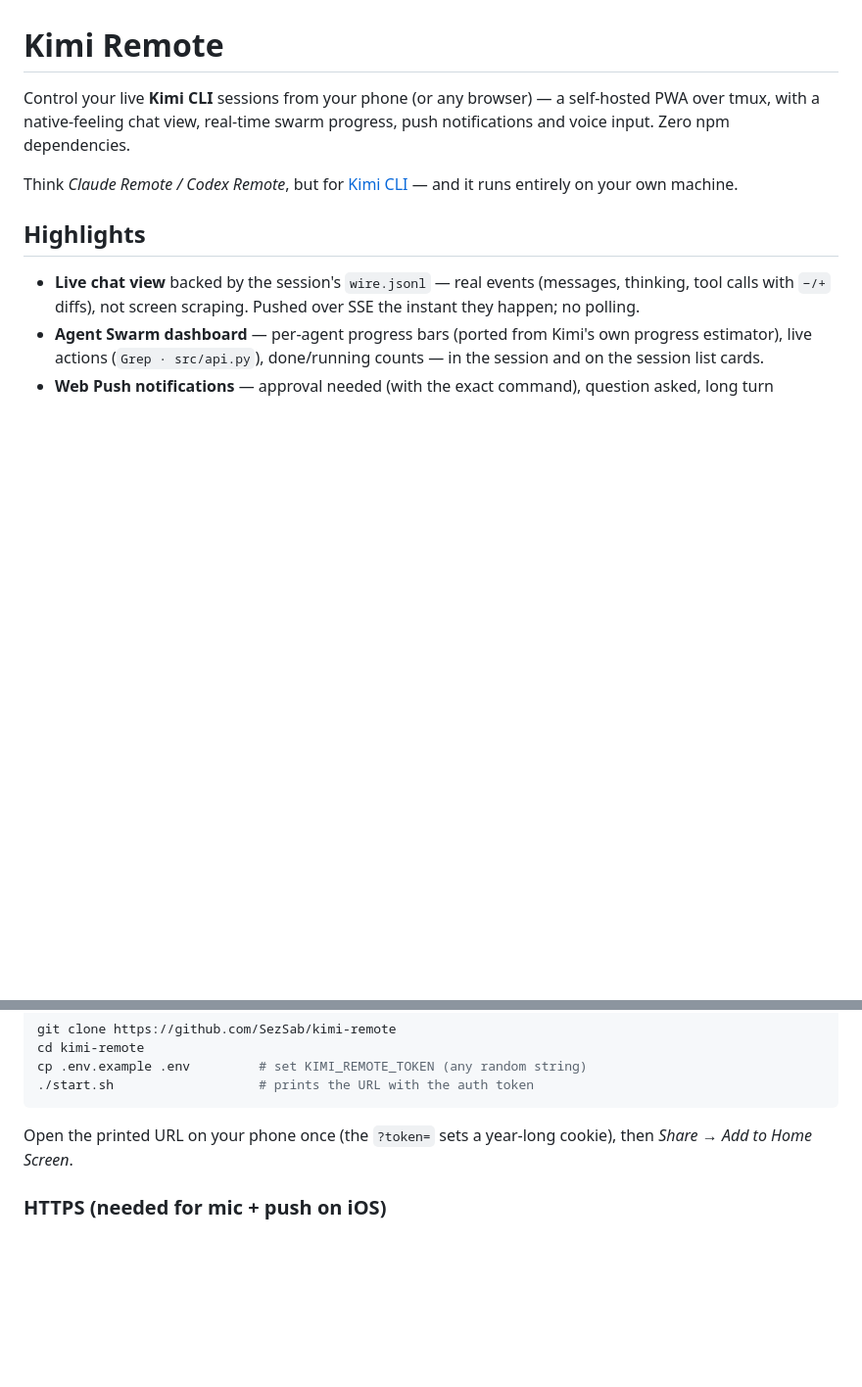
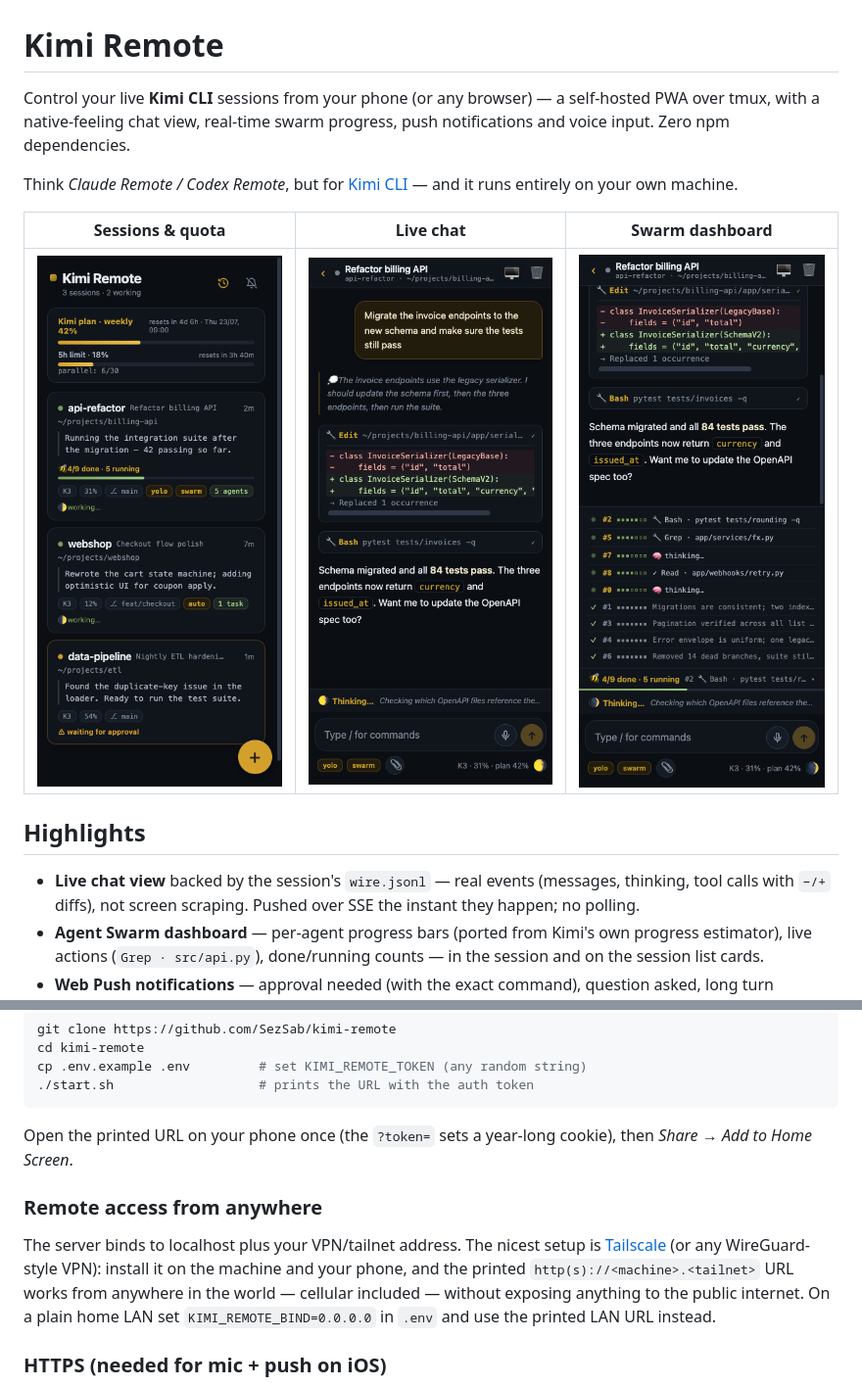
Before and after one commit to SezSab/kimi-remote, a Markdown page: README.md, 2 parts joined by grey strips. Shown: that part at 98% size. Drawn GitHub-style; pictures changed too: docs/screenshot-chat.png (added), docs/screenshot-sessions.png (added), docs/screenshot-swarm.png (added); blank space fills up the shorter version.

Commit message:
README: screenshots, remote access via Tailscale/VPN notes

```diff
--- a/README.md
+++ b/README.md
@@ -6,6 +6,10 @@ progress, push notifications and voice input. Zero npm dependencies.
 
 Think *Claude Remote / Codex Remote*, but for [Kimi CLI](https://kimi.com) —
 and it runs entirely on your own machine.
+
+| Sessions & quota | Live chat | Swarm dashboard |
+|---|---|---|
+| ![Sessions](docs/screenshot-sessions.png) | ![Chat](docs/screenshot-chat.png) | ![Swarm](docs/screenshot-swarm.png) |
 
 ## Highlights
 
@@ -69,6 +73,15 @@ cp .env.example .env         # set KIMI_REMOTE_TOKEN (any random string)
 Open the printed URL on your phone once (the `?token=` sets a year-long
 cookie), then *Share → Add to Home Screen*.
 
+### Remote access from anywhere
+
+The server binds to localhost plus your VPN/tailnet address. The nicest setup
+is [Tailscale](https://tailscale.com) (or any WireGuard-style VPN): install it
+on the machine and your phone, and the printed `http(s)://<machine>.<tailnet>`
+URL works from anywhere in the world — cellular included — without exposing
+anything to the public internet. On a plain home LAN set
+`KIMI_REMOTE_BIND=0.0.0.0` in `.env` and use the printed LAN URL instead.
+
 ### HTTPS (needed for mic + push on iOS)
 
 iOS only allows microphone access and Web Push for secure origins. Put real
```
